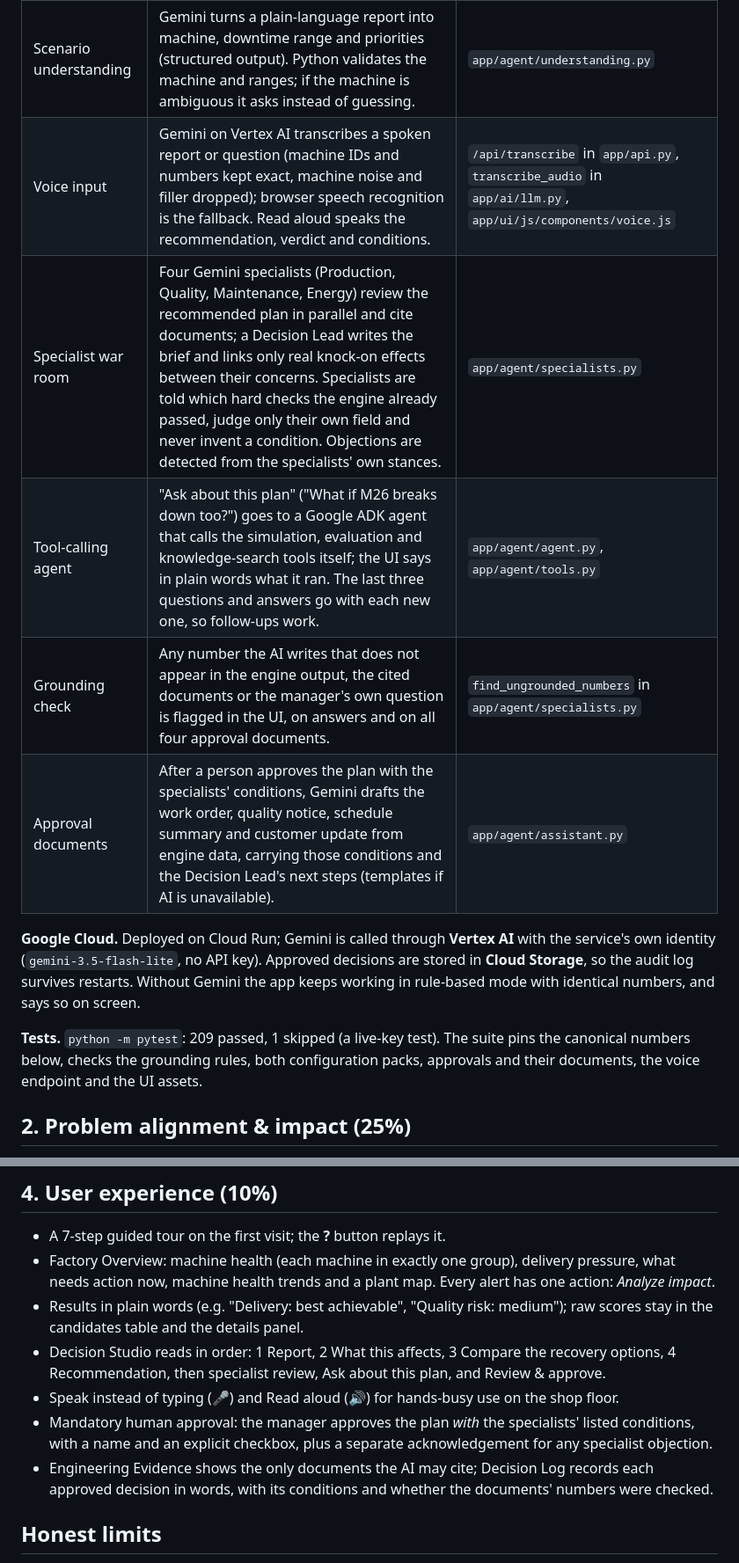
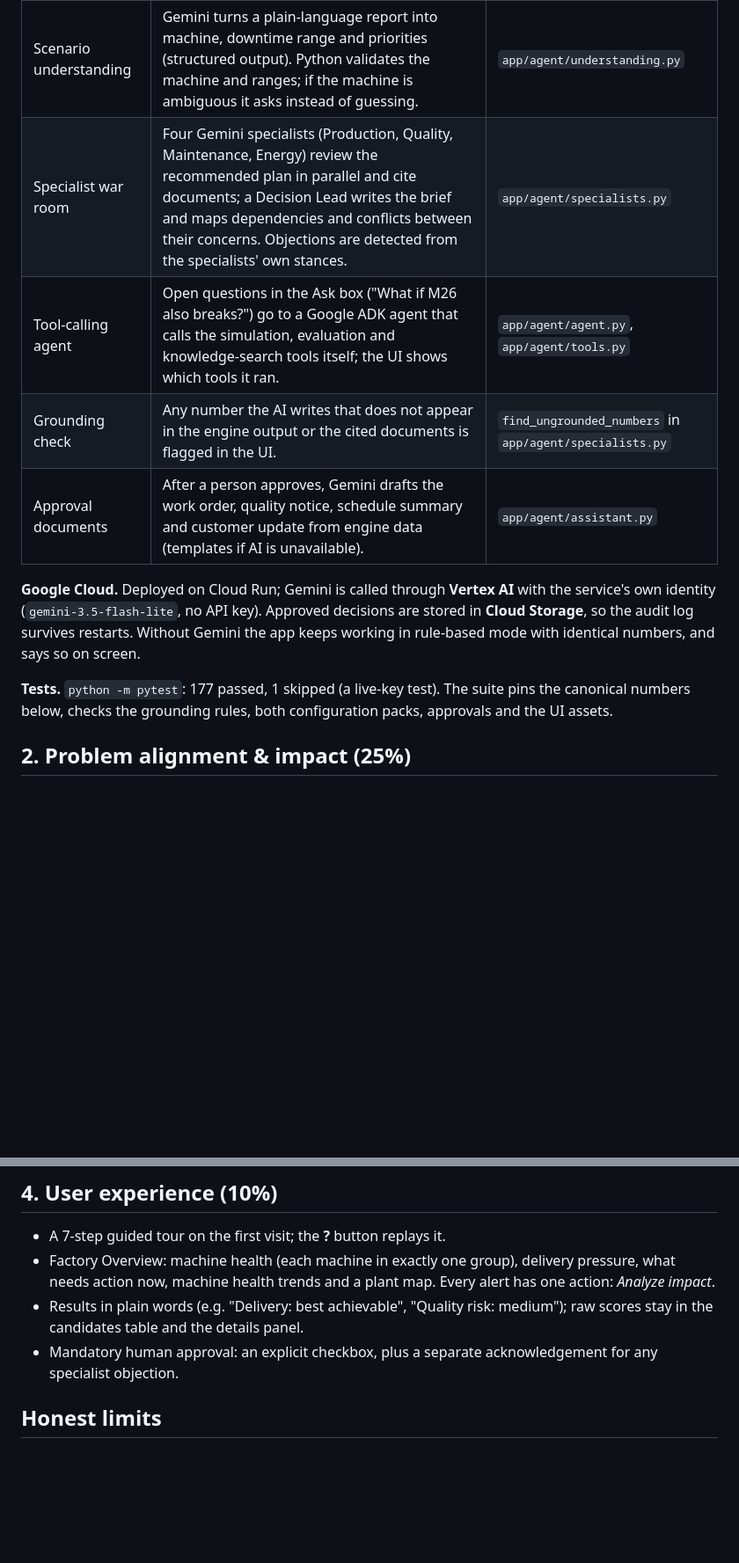
Before and after one commit to SunilSparkScala/factory-decision-engine, a Markdown page: docs/HACK2SKILL_JUDGING_COMPLIANCE.md, 2 parts joined by grey strips. Shown at 88% size. Drawn GitHub-style; blank space fills up the shorter version.

```diff
--- a/docs/HACK2SKILL_JUDGING_COMPLIANCE.md
+++ b/docs/HACK2SKILL_JUDGING_COMPLIANCE.md
@@ -20,20 +20,18 @@ energy and scores come only from the deterministic engine (`app/simulation/`, `a
 | Gen AI component | What it does | Code |
 |---|---|---|
 | Scenario understanding | Gemini turns a plain-language report into machine, downtime range and priorities (structured output). Python validates the machine and ranges; if the machine is ambiguous it asks instead of guessing. | `app/agent/understanding.py` |
-| Voice input | Gemini on Vertex AI transcribes a spoken report or question (machine IDs and numbers kept exact, machine noise and filler dropped); browser speech recognition is the fallback. Read aloud speaks the recommendation, verdict and conditions. | `/api/transcribe` in `app/api.py`, `transcribe_audio` in `app/ai/llm.py`, `app/ui/js/components/voice.js` |
-| Specialist war room | Four Gemini specialists (Production, Quality, Maintenance, Energy) review the recommended plan in parallel and cite documents; a Decision Lead writes the brief and links only real knock-on effects between their concerns. Specialists are told which hard checks the engine already passed, judge only their own field and never invent a condition. Objections are detected from the specialists' own stances. | `app/agent/specialists.py` |
-| Tool-calling agent | "Ask about this plan" ("What if M26 breaks down too?") goes to a Google ADK agent that calls the simulation, evaluation and knowledge-search tools itself; the UI says in plain words what it ran. The last three questions and answers go with each new one, so follow-ups work. | `app/agent/agent.py`, `app/agent/tools.py` |
-| Grounding check | Any number the AI writes that does not appear in the engine output, the cited documents or the manager's own question is flagged in the UI, on answers and on all four approval documents. | `find_ungrounded_numbers` in `app/agent/specialists.py` |
-| Approval documents | After a person approves the plan with the specialists' conditions, Gemini drafts the work order, quality notice, schedule summary and customer update from engine data, carrying those conditions and the Decision Lead's next steps (templates if AI is unavailable). | `app/agent/assistant.py` |
+| Specialist war room | Four Gemini specialists (Production, Quality, Maintenance, Energy) review the recommended plan in parallel and cite documents; a Decision Lead writes the brief and maps dependencies and conflicts between their concerns. Objections are detected from the specialists' own stances. | `app/agent/specialists.py` |
+| Tool-calling agent | Open questions in the Ask box ("What if M26 also breaks?") go to a Google ADK agent that calls the simulation, evaluation and knowledge-search tools itself; the UI shows which tools it ran. | `app/agent/agent.py`, `app/agent/tools.py` |
+| Grounding check | Any number the AI writes that does not appear in the engine output or the cited documents is flagged in the UI. | `find_ungrounded_numbers` in `app/agent/specialists.py` |
+| Approval documents | After a person approves, Gemini drafts the work order, quality notice, schedule summary and customer update from engine data (templates if AI is unavailable). | `app/agent/assistant.py` |
 
 **Google Cloud.** Deployed on Cloud Run; Gemini is called through **Vertex AI** with the service's own
 identity (`gemini-3.5-flash-lite`, no API key). Approved decisions are stored in **Cloud Storage**,
 so the audit log survives restarts. Without Gemini the app keeps working in rule-based mode with
 identical numbers, and says so on screen.
 
-**Tests.** `python -m pytest`: 209 passed, 1 skipped (a live-key test). The suite pins the canonical
-numbers below, checks the grounding rules, both configuration packs, approvals and their documents,
-the voice endpoint and the UI assets.
+**Tests.** `python -m pytest`: 177 passed, 1 skipped (a live-key test). The suite pins the canonical
+numbers below, checks the grounding rules, both configuration packs, approvals and the UI assets.
 
 ## 2. Problem alignment & impact (25%)
 
@@ -79,13 +77,8 @@ extrapolation, not a trained ML model.
   action now, machine health trends and a plant map. Every alert has one action: *Analyze impact*.
 - Results in plain words (e.g. "Delivery: best achievable", "Quality risk: medium"); raw scores stay
   in the candidates table and the details panel.
-- Decision Studio reads in order: 1 Report, 2 What this affects, 3 Compare the recovery options,
-  4 Recommendation, then specialist review, Ask about this plan, and Review & approve.
-- Speak instead of typing (🎤) and Read aloud (🔊) for hands-busy use on the shop floor.
-- Mandatory human approval: the manager approves the plan *with* the specialists' listed conditions,
-  with a name and an explicit checkbox, plus a separate acknowledgement for any specialist objection.
-- Engineering Evidence shows the only documents the AI may cite; Decision Log records each approved
-  decision in words, with its conditions and whether the documents' numbers were checked.
+- Mandatory human approval: an explicit checkbox, plus a separate acknowledgement for any specialist
+  objection.
 
 ## Honest limits
 
```
Also changed, not shown: README.md (+0 -2 lines).
